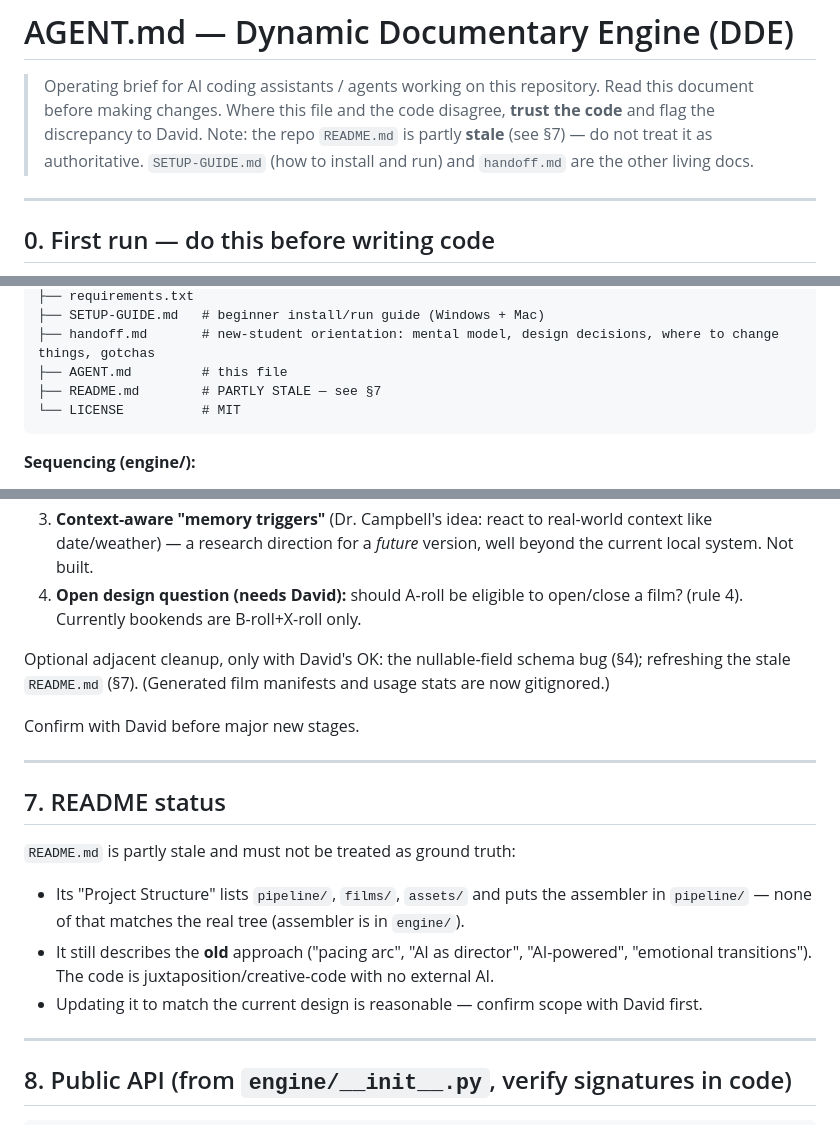
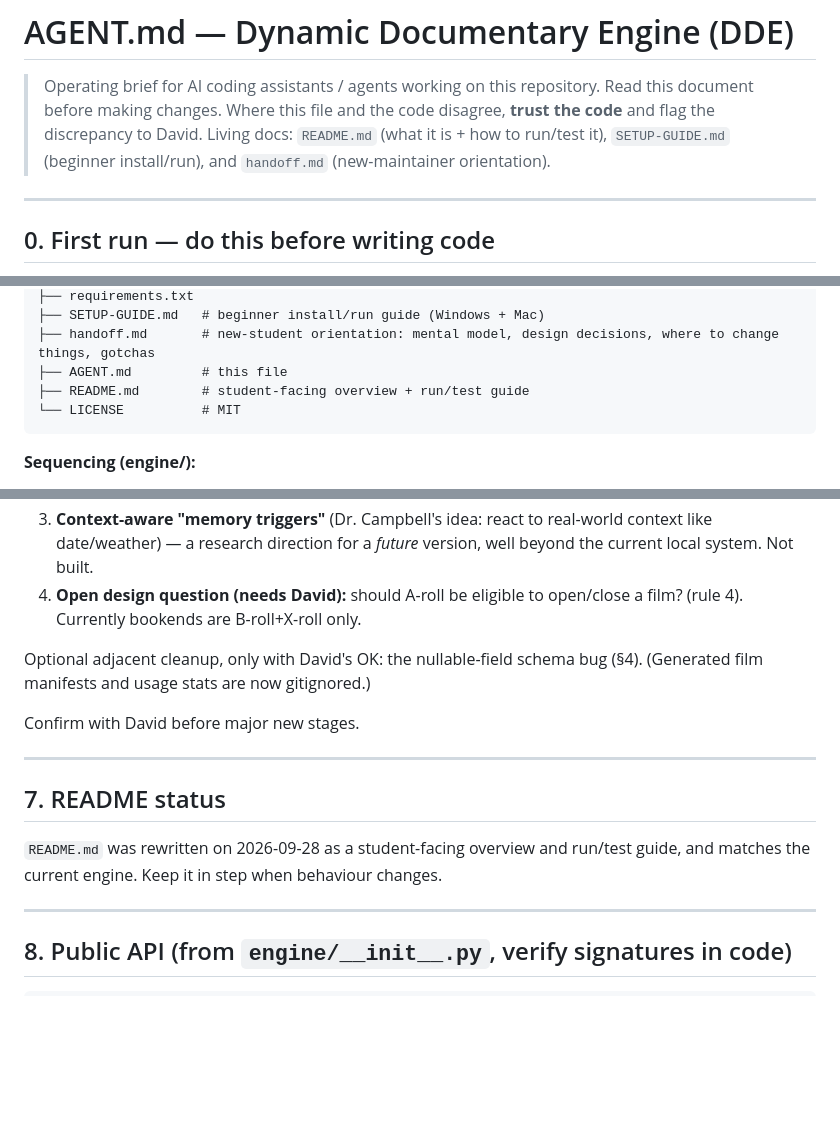
Before and after one commit to Dave-ASC1/dynamic-documentary-engine, a Markdown page: AGENT.md, 3 parts joined by grey strips. Drawn GitHub-style; blank space fills up the shorter version.

Commit message:
Stop calling the README stale in AGENT.md and handoff.md
The README was rewritten as a student-facing run/test guide and now
matches the engine, so drop the stale warnings and the open README
thread.

````diff
--- a/AGENT.md
+++ b/AGENT.md
@@ -3,7 +3,7 @@
 > Operating brief for AI coding assistants / agents working on this repository.
 > Read this document before making changes.
 > Where this file and the code disagree, **trust the code** and flag the discrepancy to David.
-> Note: the repo `README.md` is partly **stale** (see §7) — do not treat it as authoritative. `SETUP-GUIDE.md` (how to install and run) and `handoff.md` are the other living docs.
+> Living docs: `README.md` (what it is + how to run/test it), `SETUP-GUIDE.md` (beginner install/run), and `handoff.md` (new-maintainer orientation).
 
 ---
 
@@ -101,7 +101,7 @@ dynamic-documentary-engine/
 ├── SETUP-GUIDE.md   # beginner install/run guide (Windows + Mac)
 ├── handoff.md       # new-student orientation: mental model, design decisions, where to change things, gotchas
 ├── AGENT.md         # this file
-├── README.md        # PARTLY STALE — see §7
+├── README.md        # student-facing overview + run/test guide
 └── LICENSE          # MIT
 ```
 
@@ -158,7 +158,7 @@ The engine, pipeline, backend, and UI are complete and validated end to end on r
 3. **Context-aware "memory triggers"** (Dr. Campbell's idea: react to real-world context like date/weather) — a research direction for a *future* version, well beyond the current local system. Not built.
 4. **Open design question (needs David):** should A-roll be eligible to open/close a film? (rule 4). Currently bookends are B-roll+X-roll only.
 
-Optional adjacent cleanup, only with David's OK: the nullable-field schema bug (§4); refreshing the stale `README.md` (§7). (Generated film manifests and usage stats are now gitignored.)
+Optional adjacent cleanup, only with David's OK: the nullable-field schema bug (§4). (Generated film manifests and usage stats are now gitignored.)
 
 Confirm with David before major new stages.
 
@@ -166,10 +166,7 @@ Confirm with David before major new stages.
 
 ## 7. README status
 
-`README.md` is partly stale and must not be treated as ground truth:
-- Its "Project Structure" lists `pipeline/`, `films/`, `assets/` and puts the assembler in `pipeline/` — none of that matches the real tree (assembler is in `engine/`).
-- It still describes the **old** approach ("pacing arc", "AI as director", "AI-powered", "emotional transitions"). The code is juxtaposition/creative-code with no external AI.
-- Updating it to match the current design is reasonable — confirm scope with David first.
+`README.md` was rewritten on 2026-09-28 as a student-facing overview and run/test guide, and matches the current engine. Keep it in step when behaviour changes.
 
 ---
 
````
Also changed, not shown: handoff.md (+1 -4 lines).
